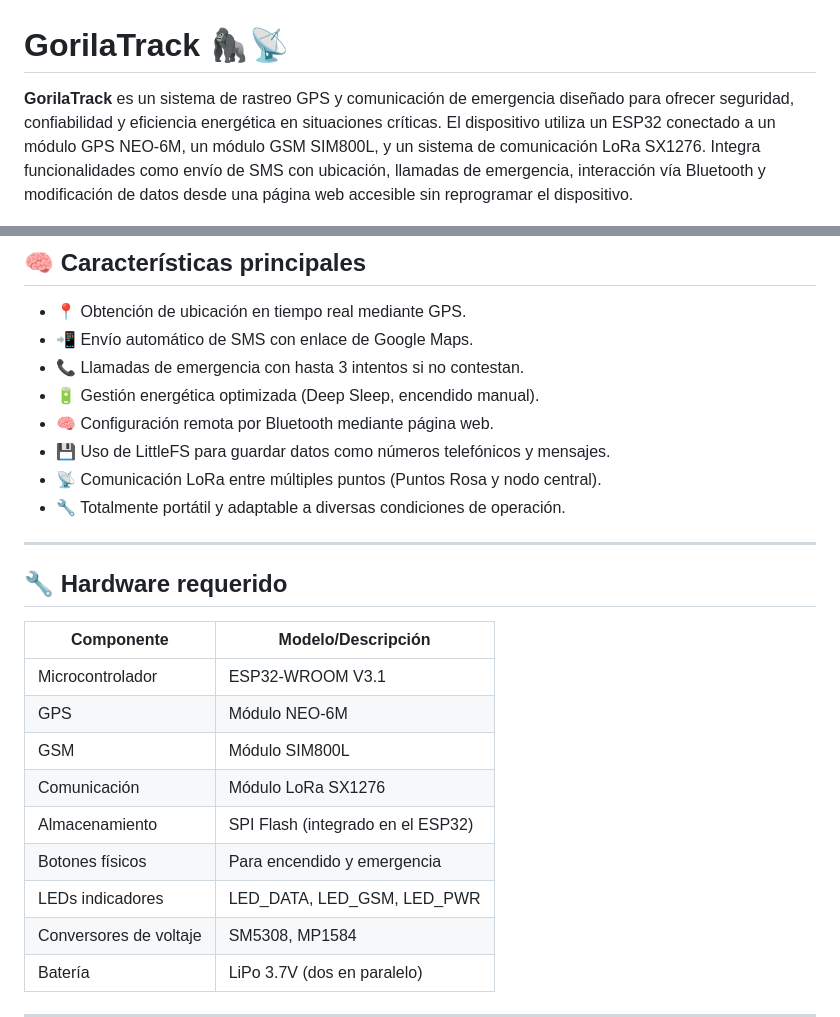
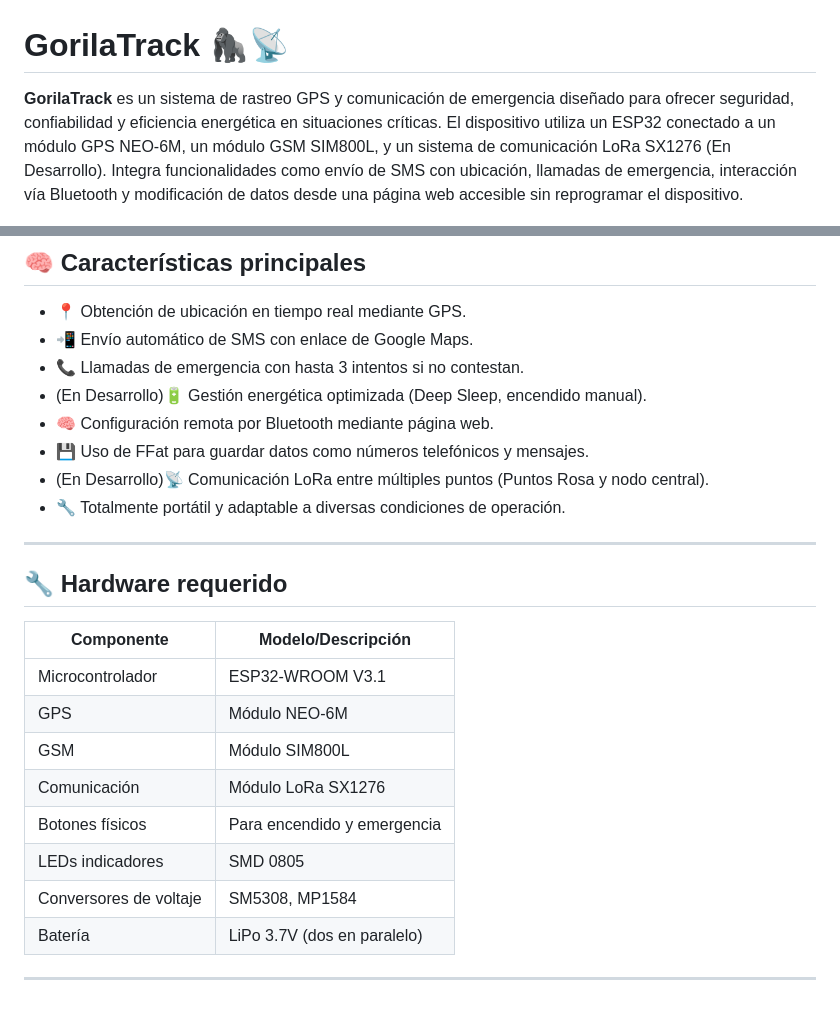
Before and after one commit to Noelcruz1/GorillaTrack, a Markdown page: README.md, 2 parts joined by grey strips. GitHub-like rendering; blank space fills up the shorter version.

```diff
--- a/README.md
+++ b/README.md
@@ -1,6 +1,6 @@
 # GorilaTrack 🦍📡
 
-**GorilaTrack** es un sistema de rastreo GPS y comunicación de emergencia diseñado para ofrecer seguridad, confiabilidad y eficiencia energética en situaciones críticas. El dispositivo utiliza un ESP32 conectado a un módulo GPS NEO-6M, un módulo GSM SIM800L, y un sistema de comunicación LoRa SX1276. Integra funcionalidades como envío de SMS con ubicación, llamadas de emergencia, interacción vía Bluetooth y modificación de datos desde una página web accesible sin reprogramar el dispositivo.
+**GorilaTrack** es un sistema de rastreo GPS y comunicación de emergencia diseñado para ofrecer seguridad, confiabilidad y eficiencia energética en situaciones críticas. El dispositivo utiliza un ESP32 conectado a un módulo GPS NEO-6M, un módulo GSM SIM800L, y un sistema de comunicación LoRa SX1276 (En Desarrollo). Integra funcionalidades como envío de SMS con ubicación, llamadas de emergencia, interacción vía Bluetooth y modificación de datos desde una página web accesible sin reprogramar el dispositivo.
 
 <p align="center">
 <img width="300" src="extras/img.png" alt="Descripción de la imagen 1" >            <img width="300" src="extras/Logo2.png" alt="Descripción de la imagen 2" >
@@ -13,10 +13,10 @@
 - 📍 Obtención de ubicación en tiempo real mediante GPS.
 - 📲 Envío automático de SMS con enlace de Google Maps.
 - 📞 Llamadas de emergencia con hasta 3 intentos si no contestan.
-- 🔋 Gestión energética optimizada (Deep Sleep, encendido manual).
+- (En Desarrollo)🔋 Gestión energética optimizada (Deep Sleep, encendido manual).
 - 🧠 Configuración remota por Bluetooth mediante página web.
-- 💾 Uso de LittleFS para guardar datos como números telefónicos y mensajes.
-- 📡 Comunicación LoRa entre múltiples puntos (Puntos Rosa y nodo central).
+- 💾 Uso de FFat para guardar datos como números telefónicos y mensajes.
+- (En Desarrollo)📡 Comunicación LoRa entre múltiples puntos (Puntos Rosa y nodo central).
 - 🔧 Totalmente portátil y adaptable a diversas condiciones de operación.
 
 ---
@@ -29,9 +29,8 @@
 | GPS                  | Módulo NEO-6M                            |
 | GSM                  | Módulo SIM800L                           |
 | Comunicación         | Módulo LoRa SX1276                       |
-| Almacenamiento       | SPI Flash (integrado en el ESP32)        |
 | Botones físicos      | Para encendido y emergencia              |
-| LEDs indicadores     | LED_DATA, LED_GSM, LED_PWR                       |
+| LEDs indicadores     | SMD 0805                      |
 | Conversores de voltaje | SM5308, MP1584 |
 | Batería              | LiPo 3.7V (dos en paralelo)        |
 
```
Also changed, not shown: other parts of README.md (+9 -10 lines).
